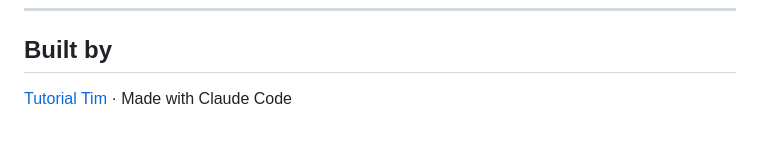
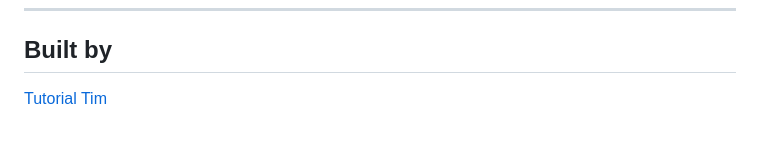
Before and after one commit to timsully/variable-exporter, a Markdown page: README.md, the part around one of its changes. Drawn GitHub-style.

```diff
--- a/README.md
+++ b/README.md
@@ -141,4 +139,4 @@ After building, reload the plugin in Figma Desktop to pick up changes.
 
 ## Built by
 
-[Tutorial Tim](https://github.com/timsully) · Made with Claude Code
+[Tutorial Tim](https://github.com/timsully)
```
Also changed, not shown: other parts of README.md (+0 -2 lines).
